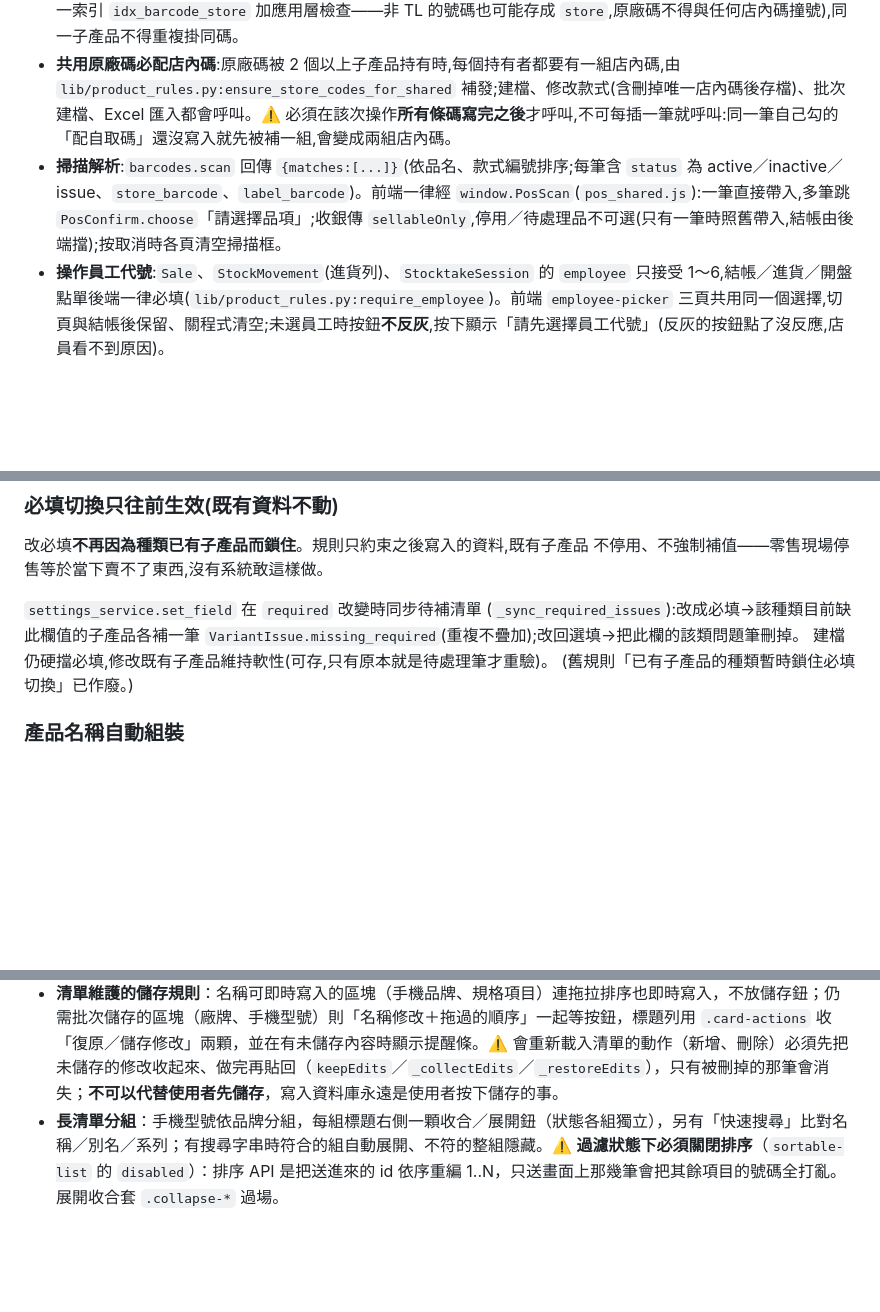
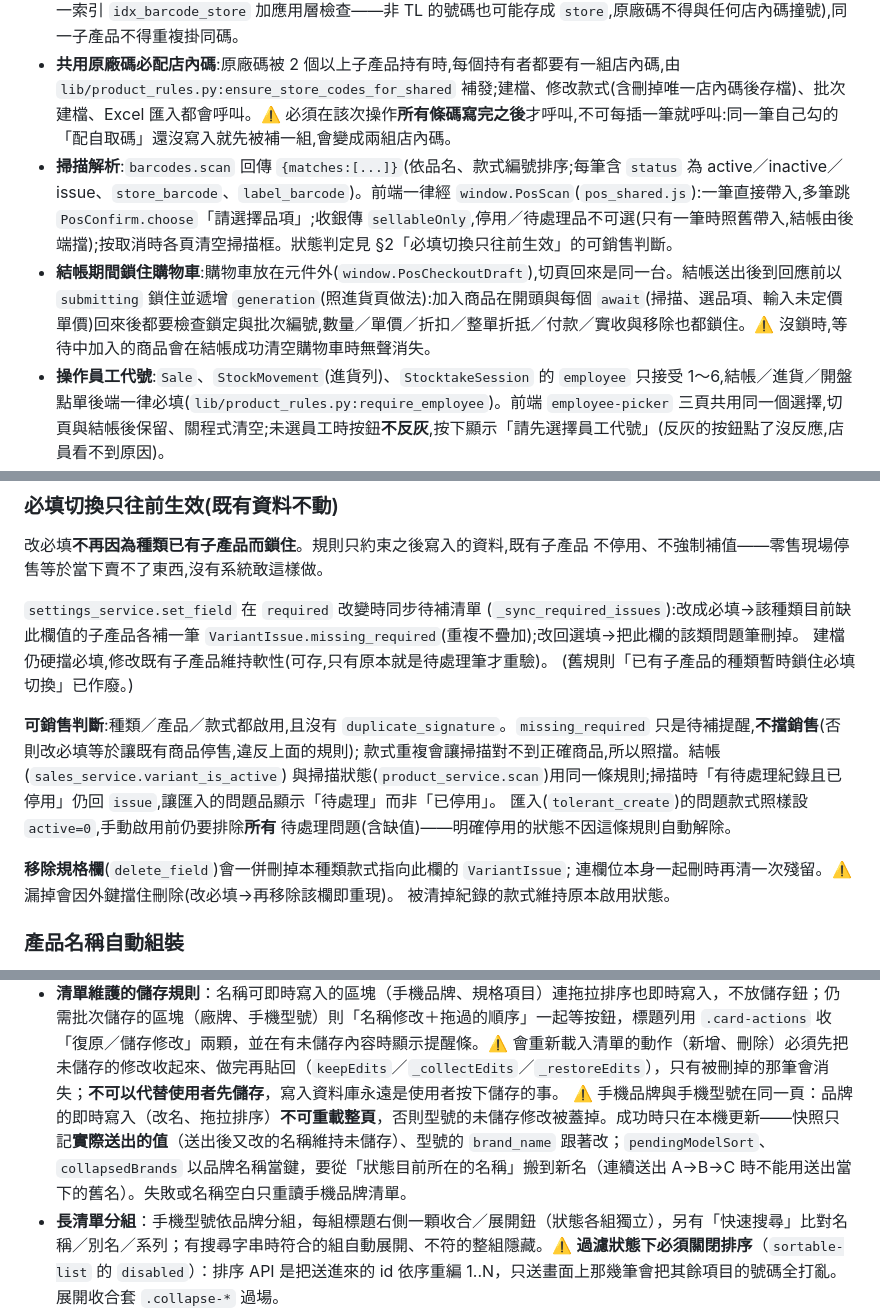
Before and after one commit to jerrygskk/POS, a Markdown page: DEVELOPER.md, 3 parts joined by grey strips. Drawn GitHub-style; blank space fills up the shorter version.

Commit message:
docs: 技術文件同步可銷售規則與競態防護
四項缺陷修正後，DEVELOPER.md 的說法與新行為不符，補上：
① §2 必填切換一節：可銷售判斷（缺值不擋、重複才擋）、
  匯入停用品仍須補齊才能啟用、移除規格欄需清待補紀錄
② §2 掃描解析後新增結帳期間鎖住購物車的規則
③ §2 清單維護儲存規則：手機品牌即時寫入不可重載整頁，
  以及快照與品牌名稱鍵的搬移方式

Co-Authored-By: Claude Opus 5.5 <noreply@anthropic.com>

```diff
--- a/DEVELOPER.md
+++ b/DEVELOPER.md
@@ -67,7 +67,8 @@ main.py → RuntimePaths.detect() → init_db(pos.db, require_existing=True) →
 - **選項限定型號**:`OptionModel(option_id, model_id)` 記錄選項只在特定型號出現(特別色)。`options.list` 搭配 `field_id`／`model_ids` 過濾時回傳「未綁任何型號的 ∪ 綁定含任一給定型號的」聯集,僅過濾建檔下拉,不回溯既有變體;未提供 `model_ids` 時回全部。`options.set_models` 以 `id`／`model_ids` 全量替換限定型號清單(空清單=改回通用)。
 - **條碼混合與共用**:`source` 分 `factory`(廠商既有)與 `store`(店內自取碼,`TL` + 流水號,`Setting.next_store_barcode` 純計數、刪除不回收);手動輸入 `TL` 開頭一律 422(系統保留字頭)。`Barcode` 主鍵為 `(barcode, variant_id)`:**原廠碼可被多個子產品共用**(廠商常把同一碼用在不同顏色),**店內碼全域唯一**(部分唯一索引 `idx_barcode_store` 加應用層檢查——非 TL 的號碼也可能存成 `store`,原廠碼不得與任何店內碼撞號),同一子產品不得重複掛同碼。
 - **共用原廠碼必配店內碼**:原廠碼被 2 個以上子產品持有時,每個持有者都要有一組店內碼,由 `lib/product_rules.py:ensure_store_codes_for_shared` 補發;建檔、修改款式(含刪掉唯一店內碼後存檔)、批次建檔、Excel 匯入都會呼叫。⚠️ 必須在該次操作**所有條碼寫完之後**才呼叫,不可每插一筆就呼叫:同一筆自己勾的「配自取碼」還沒寫入就先被補一組,會變成兩組店內碼。
-- **掃描解析**:`barcodes.scan` 回傳 `{matches:[...]}`(依品名、款式編號排序;每筆含 `status` 為 active／inactive／issue、`store_barcode`、`label_barcode`)。前端一律經 `window.PosScan`(`pos_shared.js`):一筆直接帶入,多筆跳 `PosConfirm.choose`「請選擇品項」;收銀傳 `sellableOnly`,停用／待處理品不可選(只有一筆時照舊帶入,結帳由後端擋);按取消時各頁清空掃描框。
+- **掃描解析**:`barcodes.scan` 回傳 `{matches:[...]}`(依品名、款式編號排序;每筆含 `status` 為 active／inactive／issue、`store_barcode`、`label_barcode`)。前端一律經 `window.PosScan`(`pos_shared.js`):一筆直接帶入,多筆跳 `PosConfirm.choose`「請選擇品項」;收銀傳 `sellableOnly`,停用／待處理品不可選(只有一筆時照舊帶入,結帳由後端擋);按取消時各頁清空掃描框。狀態判定見 §2「必填切換只往前生效」的可銷售判斷。
+- **結帳期間鎖住購物車**:購物車放在元件外(`window.PosCheckoutDraft`),切頁回來是同一台。結帳送出後到回應前以 `submitting` 鎖住並遞增 `generation`(照進貨頁做法):加入商品在開頭與每個 `await`(掃描、選品項、輸入未定價單價)回來後都要檢查鎖定與批次編號,數量／單價／折扣／整單折抵／付款／實收與移除也都鎖住。⚠️ 沒鎖時,等待中加入的商品會在結帳成功清空購物車時無聲消失。
 - **操作員工代號**:`Sale`、`StockMovement`(進貨列)、`StocktakeSession` 的 `employee` 只接受 1～6,結帳／進貨／開盤點單後端一律必填(`lib/product_rules.py:require_employee`)。前端 `employee-picker` 三頁共用同一個選擇,切頁與結帳後保留、關程式清空;未選員工時按鈕**不反灰**,按下顯示「請先選擇員工代號」(反灰的按鈕點了沒反應,店員看不到原因)。
 - **進貨頁批次**:清單 `window.PosReceiveDraft` 放元件外(切頁保留、關程式清空);掃一下加一列,同子產品再掃數量 +1 並移到最上;按「確認進貨」以 `stock.receive {employee, items:[{variant_id, qty}]}` 一次寫入,同一交易全有全無。⚠️ 確認／清空的確認視窗開啟到流程結束期間**鎖定清單**(`locked`),掃描、改數量、刪列、加標籤、重按一律在方法內擋;另有**世代編號** `generation`,每次確認／清空流程開始就 +1,掃描送出前記下、回來時編號不同就拒絕並提示重掃——只看鎖定擋不住「入庫完成、解鎖後才回來的舊掃描」,它會被加進下一批而重複入庫。送出的是確認當下的快照,送出前再驗員工與清單;數量欄不用 `v-model`(會直接改資料,方法擋不住)。
 - **自取碼交易語意**:`lib/product_rules.py:next_store_barcode` 使用呼叫端的同一條資料庫連線更新計數器,由呼叫端決定 commit;商品或條碼建立失敗造成 transaction rollback 時,計數器亦一併回復。
@@ -357,6 +358,18 @@ product 層級失敗(產品不存在或已停用)仍照 `_require_product()` rai
 建檔仍硬擋必填,修改既有子產品維持軟性(可存,只有原本就是待處理筆才重驗)。
 (舊規則「已有子產品的種類暫時鎖住必填切換」已作廢。)
 
+**可銷售判斷**:種類／產品／款式都啟用,且沒有 `duplicate_signature`。`missing_required`
+只是待補提醒,**不擋銷售**(否則改必填等於讓既有商品停售,違反上面的規則);
+款式重複會讓掃描對不到正確商品,所以照擋。結帳(`sales_service.variant_is_active`)
+與掃描狀態(`product_service.scan`)用同一條規則;掃描時「有待處理紀錄且已停用」仍回
+`issue`,讓匯入的問題品顯示「待處理」而非「已停用」。
+匯入(`tolerant_create`)的問題款式照樣設 `active=0`,手動啟用前仍要排除**所有**
+待處理問題(含缺值)——明確停用的狀態不因這條規則自動解除。
+
+**移除規格欄**(`delete_field`)會一併刪掉本種類款式指向此欄的 `VariantIssue`;
+連欄位本身一起刪時再清一次殘留。⚠️ 漏掉會因外鍵擋住刪除(改必填→再移除該欄即重現)。
+被清掉紀錄的款式維持原本啟用狀態。
+
 ### 產品名稱自動組裝
 
 新增產品的欄位順序是**廠牌→名稱→備註**,焦點落在廠牌;選了廠牌就把
@@ -527,6 +540,7 @@ python tools/make_standard_db.py --source pos.db --output docs/standard_db/pos_s
   原本 select/multi/tags 還有一條「候選未載入就退回 datalist／勾選框」的退路，已移除：它會靜默換成外觀完全不同的介面，出事看不出來，現在改顯示「候選載入中…」。
 - **提醒條與錯誤條同一種外觀**（`.notice-bar`／`.error-bar`）：圓角方塊＋左側粗線＋淡底深字，前綴 ⚠。未儲存提醒用黃系、錯誤用紅系。⚠️ 錯誤訊息顯示在**觸發它的那個區塊內**（設定頁以 `errorScope` 分辨 category／brands／phoneBrands／models），不要丟到整頁最上面——訊息離發生的地方太遠，店員看不到自己剛按的那顆鈕出了什麼事。不要再自創滿版色條。
 - **清單維護的儲存規則**：名稱可即時寫入的區塊（手機品牌、規格項目）連拖拉排序也即時寫入，不放儲存鈕；仍需批次儲存的區塊（廠牌、手機型號）則「名稱修改＋拖過的順序」一起等按鈕，標題列用 `.card-actions` 收「復原／儲存修改」兩顆，並在有未儲存內容時顯示提醒條。⚠️ 會重新載入清單的動作（新增、刪除）必須先把未儲存的修改收起來、做完再貼回（`keepEdits`／`_collectEdits`／`_restoreEdits`），只有被刪掉的那筆會消失；**不可以代替使用者先儲存**，寫入資料庫永遠是使用者按下儲存的事。
+  ⚠️ 手機品牌與手機型號在同一頁：品牌的即時寫入（改名、拖拉排序）**不可重載整頁**，否則型號的未儲存修改被蓋掉。成功時只在本機更新——快照只記**實際送出的值**（送出後又改的名稱維持未儲存）、型號的 `brand_name` 跟著改；`pendingModelSort`、`collapsedBrands` 以品牌名稱當鍵，要從「狀態目前所在的名稱」搬到新名（連續送出 A→B→C 時不能用送出當下的舊名）。失敗或名稱空白只重讀手機品牌清單。
 - **長清單分組**：手機型號依品牌分組，每組標題右側一顆收合／展開鈕（狀態各組獨立），另有「快速搜尋」比對名稱／別名／系列；有搜尋字串時符合的組自動展開、不符的整組隱藏。⚠️ **過濾狀態下必須關閉排序**（`sortable-list` 的 `disabled`）：排序 API 是把送進來的 id 依序重編 1..N，只送畫面上那幾筆會把其餘項目的號碼全打亂。展開收合套 `.collapse-*` 過場。
 - **確認／通知視窗一律用 `PosConfirm`**（`static/js/confirm.js`）：`PosConfirm.ask()`／`PosConfirm.notify()`，白底置中、Enter＝確定、Esc／點遮罩＝取消，破壞性操作的確定鈕用危險色。需要使用者從幾筆中挑一筆時用 `PosConfirm.choose({title, message, items})`：點選回傳索引、取消／Esc／點遮罩回傳 `null`，`disabled` 項目不可選，且**不攔 Enter**（交給焦點所在的按鈕）。⚠️ 不可用瀏覽器內建的 `confirm()`／`alert()`——pywebview 會畫成深色系統對話框、貼在視窗上緣，與程式外觀完全不同。
 - **對話框欄位列**（`.modal > label`）：標籤欄固定 `--label-w`（px，不用 em——em 會跟著較小的提示字級縮水而對不齊），標籤靠右貼著輸入框；⚠️ `text-align: right` 只給標籤那段純文字，所有元素子節點要覆寫回靠左，否則會一路繼承進候選清單裡。欄位下方的一句提示用 `.field-note`（縮排對齊輸入框左緣），送出前的警告用 `.modal-warn`（與按鈕同列、靠左、危險色）。
```
